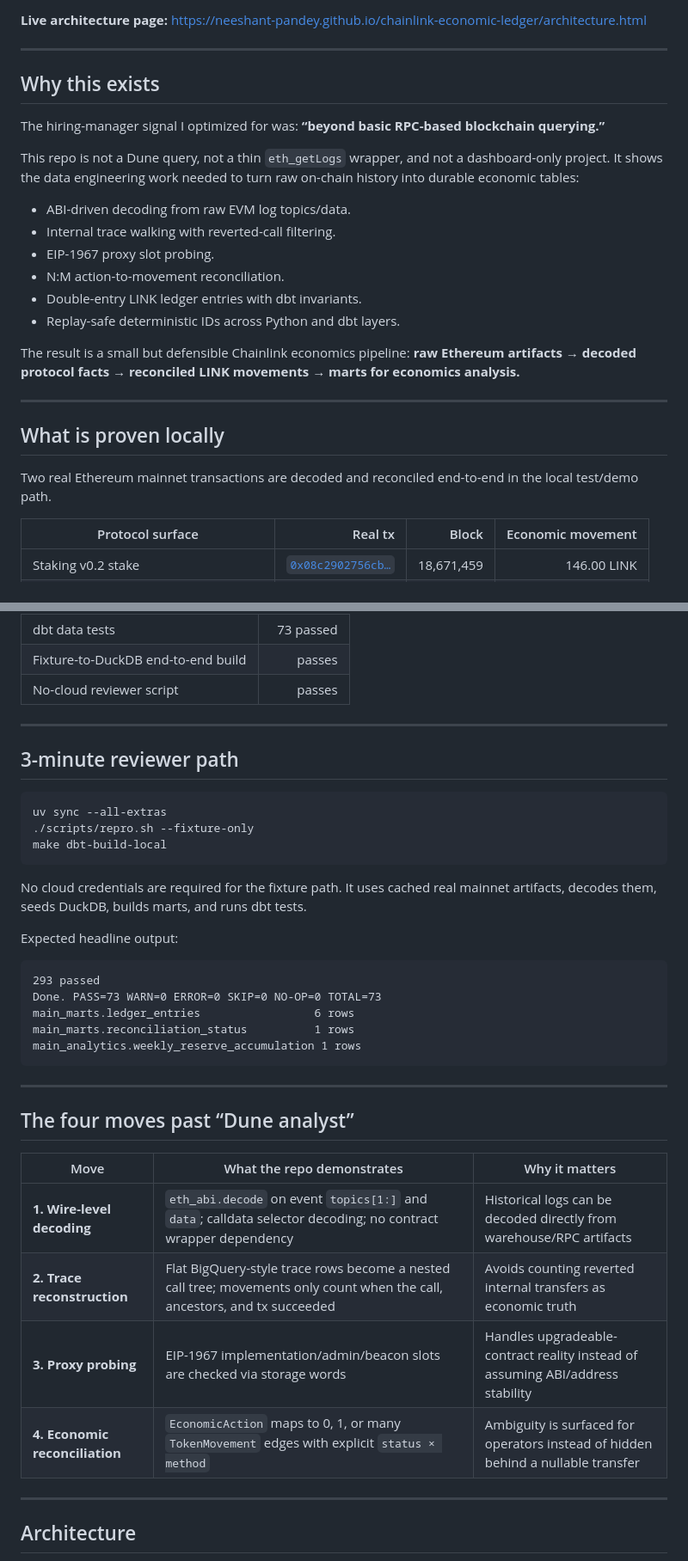
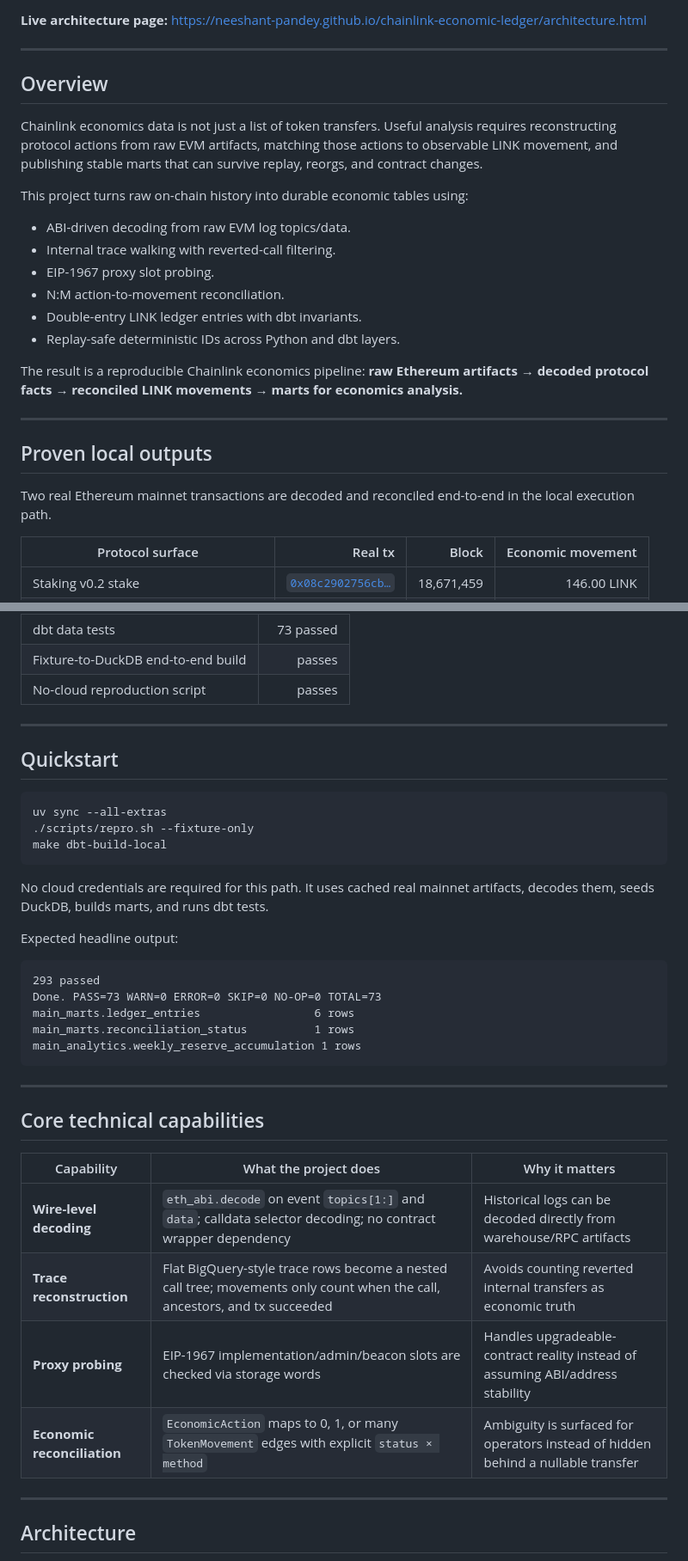
Before and after one commit to neeshant-pandey/chainlink-economic-ledger, a Markdown page: README.md, 2 parts joined by grey strips. Shown at 86% size. Drawn GitHub-style.

Commit message:
Remove meta language from README

````diff
--- a/README.md
+++ b/README.md
@@ -11,11 +11,11 @@
 
 ---
 
-## Why this exists
+## Overview
 
-The hiring-manager signal I optimized for was: **“beyond basic RPC-based blockchain querying.”**
+Chainlink economics data is not just a list of token transfers. Useful analysis requires reconstructing protocol actions from raw EVM artifacts, matching those actions to observable LINK movement, and publishing stable marts that can survive replay, reorgs, and contract changes.
 
-This repo is not a Dune query, not a thin `eth_getLogs` wrapper, and not a dashboard-only project. It shows the data engineering work needed to turn raw on-chain history into durable economic tables:
+This project turns raw on-chain history into durable economic tables using:
 
 - ABI-driven decoding from raw EVM log topics/data.
 - Internal trace walking with reverted-call filtering.
@@ -24,13 +24,13 @@ This repo is not a Dune query, not a thin `eth_getLogs` wrapper, and not a dashb
 - Double-entry LINK ledger entries with dbt invariants.
 - Replay-safe deterministic IDs across Python and dbt layers.
 
-The result is a small but defensible Chainlink economics pipeline: **raw Ethereum artifacts → decoded protocol facts → reconciled LINK movements → marts for economics analysis.**
+The result is a reproducible Chainlink economics pipeline: **raw Ethereum artifacts → decoded protocol facts → reconciled LINK movements → marts for economics analysis.**
 
 ---
 
-## What is proven locally
+## Proven local outputs
 
-Two real Ethereum mainnet transactions are decoded and reconciled end-to-end in the local test/demo path.
+Two real Ethereum mainnet transactions are decoded and reconciled end-to-end in the local execution path.
 
 | Protocol surface | Real tx | Block | Economic movement |
 |---|---:|---:|---:|
@@ -45,11 +45,11 @@ Local verification currently covers:
 | dbt models built locally | 29 |
 | dbt data tests | 73 passed |
 | Fixture-to-DuckDB end-to-end build | passes |
-| No-cloud reviewer script | passes |
+| No-cloud reproduction script | passes |
 
 ---
 
-## 3-minute reviewer path
+## Quickstart
 
 ```bash
 uv sync --all-extras
@@ -57,7 +57,7 @@ uv sync --all-extras
 make dbt-build-local
 ```
 
-No cloud credentials are required for the fixture path. It uses cached real mainnet artifacts, decodes them, seeds DuckDB, builds marts, and runs dbt tests.
+No cloud credentials are required for this path. It uses cached real mainnet artifacts, decodes them, seeds DuckDB, builds marts, and runs dbt tests.
 
 Expected headline output:
 
@@ -71,14 +71,14 @@ main_analytics.weekly_reserve_accumulation 1 rows
 
 ---
 
-## The four moves past “Dune analyst”
+## Core technical capabilities
 
-| Move | What the repo demonstrates | Why it matters |
+| Capability | What the project does | Why it matters |
 |---|---|---|
-| **1. Wire-level decoding** | `eth_abi.decode` on event `topics[1:]` and `data`; calldata selector decoding; no contract wrapper dependency | Historical logs can be decoded directly from warehouse/RPC artifacts |
-| **2. Trace reconstruction** | Flat BigQuery-style trace rows become a nested call tree; movements only count when the call, ancestors, and tx succeeded | Avoids counting reverted internal transfers as economic truth |
-| **3. Proxy probing** | EIP-1967 implementation/admin/beacon slots are checked via storage words | Handles upgradeable-contract reality instead of assuming ABI/address stability |
-| **4. Economic reconciliation** | `EconomicAction` maps to 0, 1, or many `TokenMovement` edges with explicit `status × method` | Ambiguity is surfaced for operators instead of hidden behind a nullable transfer |
+| **Wire-level decoding** | `eth_abi.decode` on event `topics[1:]` and `data`; calldata selector decoding; no contract wrapper dependency | Historical logs can be decoded directly from warehouse/RPC artifacts |
+| **Trace reconstruction** | Flat BigQuery-style trace rows become a nested call tree; movements only count when the call, ancestors, and tx succeeded | Avoids counting reverted internal transfers as economic truth |
+| **Proxy probing** | EIP-1967 implementation/admin/beacon slots are checked via storage words | Handles upgradeable-contract reality instead of assuming ABI/address stability |
+| **Economic reconciliation** | `EconomicAction` maps to 0, 1, or many `TokenMovement` edges with explicit `status × method` | Ambiguity is surfaced for operators instead of hidden behind a nullable transfer |
 
 ---
 
````
Also changed, not shown: other parts of README.md (+8 -9 lines).
